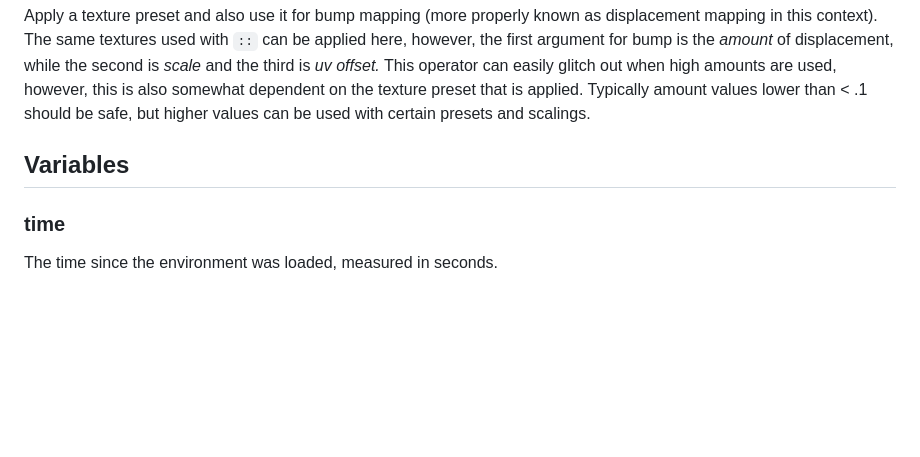
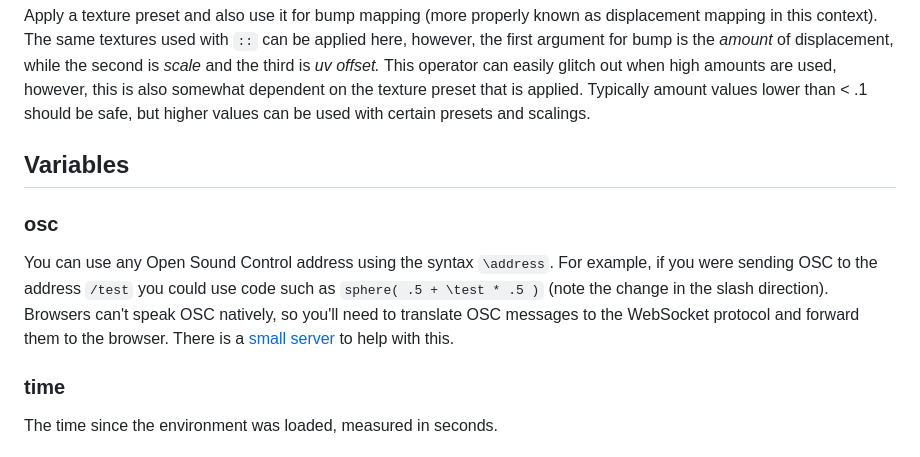
Before and after one commit to charlieroberts/screamer-docs, a Markdown page: README.md, the part around the change. Drawn GitHub-style; blank space fills up the shorter version.

Commit message:
instructions for using OSC

```diff
--- a/README.md
+++ b/README.md
@@ -665,6 +665,9 @@ Apply a texture preset and also use it for bump mapping (more properly known as
 
 ## Variables
 
+### osc
+You can use any Open Sound Control address using the syntax `\address`. For example, if you were sending OSC to the address `/test` you could use code such as `sphere( .5 + \test * .5 )` (note the change in the slash direction). Browsers can't speak OSC natively, so you'll need to translate OSC messages to the WebSocket protocol and forward them to the browser. There is a [small server](https://codeberg.org/charlieroberts/screamer.oscserver/) to help with this.
+
 ### time
 The time since the environment was loaded, measured in seconds.
 <!-- tabs:start -->
```
